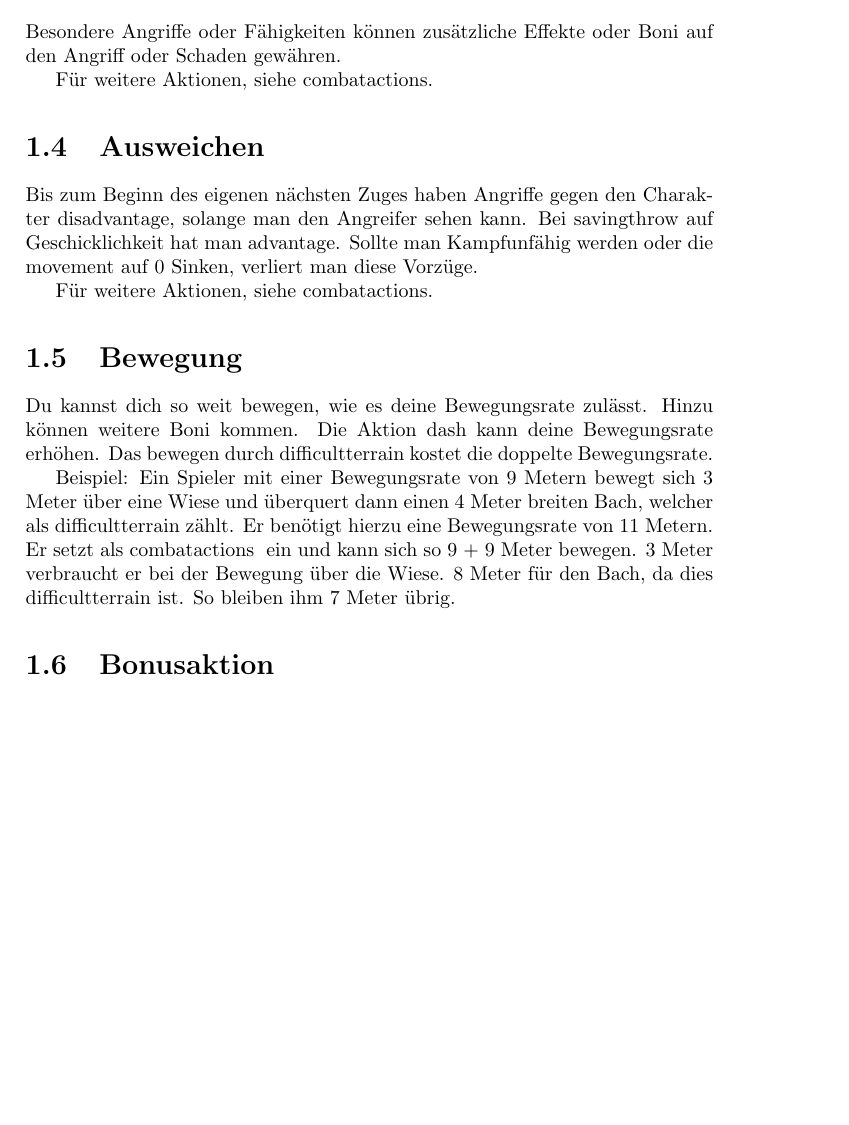
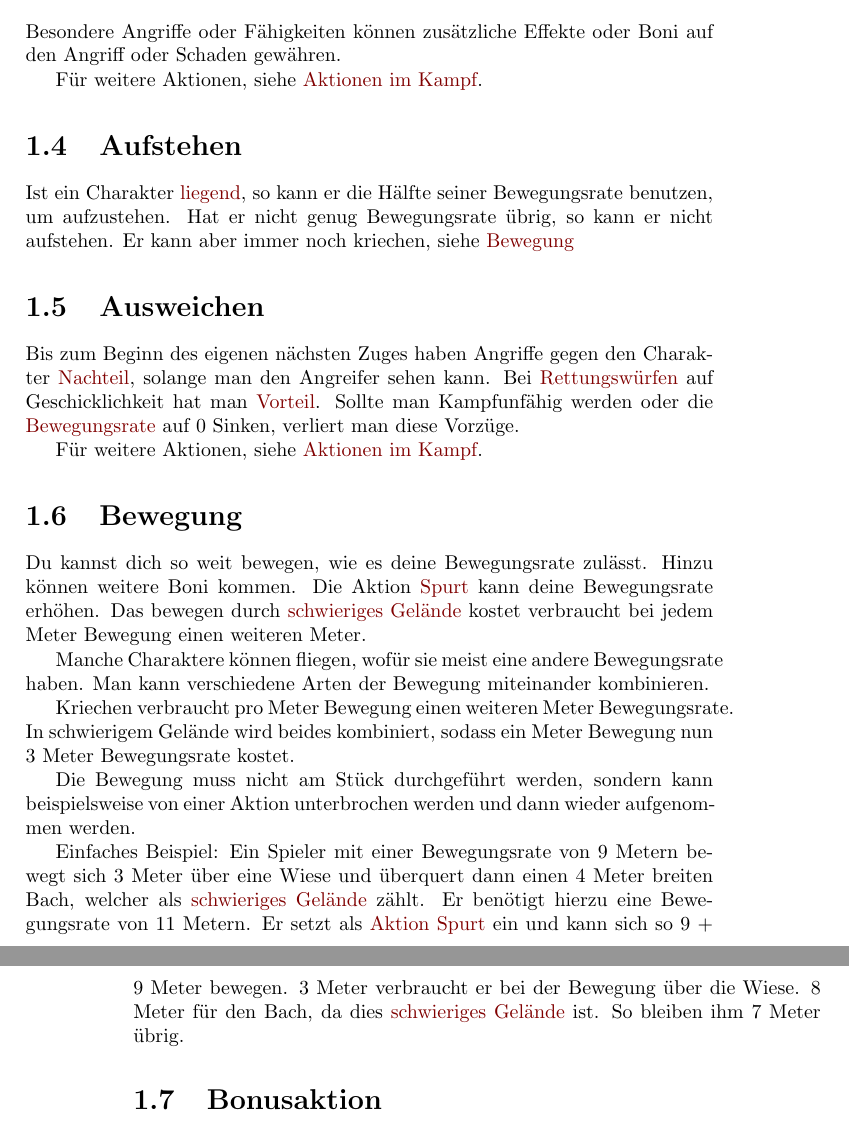
Before and after one commit to sschellhoff/DnD-Glossar-German, a LaTeX book (main.tex, which reads chapters/fight.tex): part of page 7 of 18 before the commit and two parts of pages 7 and 8 of 18 after it, the two joined at a grey line, cut so that both start at the same text, the shorter picture padded with empty space. Compiled offline with pdfLaTeX.

Commit message:
fixed linktopic command and extended movement

```diff
--- a/chapters/fight.tex
+++ b/chapters/fight.tex
@@ -44,6 +44,11 @@ Für weitere Aktionen, siehe \linktopic{Aktionen im Kampf}{combatactions}.
 
 
 
+\topic{Aufstehen}{standup}
+Ist ein Charakter \linktopic{liegend}{prone}, so kann er die Hälfte seiner Bewegungsrate benutzen, um aufzustehen. Hat er nicht genug Bewegungsrate übrig, so kann er nicht aufstehen. Er kann aber immer noch kriechen, siehe \linktopic{Bewegung}{movement}
+
+
+
 \topic{Ausweichen}{dodge}
 Bis zum Beginn des eigenen nächsten Zuges haben Angriffe gegen den Charakter \linktopic{Nachteil}{disadvantage}, solange man den Angreifer sehen kann. Bei \linktopic{Rettungswürfen}{savingthrow} auf Geschicklichkeit hat man \linktopic{Vorteil}{advantage}. Sollte man Kampfunfähig werden oder die \linktopic{Bewegungsrate}{movement} auf 0 Sinken, verliert man diese Vorzüge.
 
@@ -52,9 +57,16 @@ Für weitere Aktionen, siehe \linktopic{Aktionen im Kampf}{combatactions}.
 
 
 \topic{Bewegung}{movement}
-Du kannst dich so weit bewegen, wie es deine Bewegungsrate zulässt. Hinzu können weitere Boni kommen. Die Aktion \linktopic{Spurt}{dash} kann deine Bewegungsrate erhöhen. Das bewegen durch \linktopic{schwieriges Gelände}{difficultterrain} kostet die doppelte Bewegungsrate.
+Du kannst dich so weit bewegen, wie es deine Bewegungsrate zulässt. Hinzu können weitere Boni kommen. Die Aktion \linktopic{Spurt}{dash} kann deine Bewegungsrate erhöhen. Das bewegen durch \linktopic{schwieriges Gelände}{difficultterrain} kostet verbraucht bei jedem Meter Bewegung einen weiteren Meter.
 
-Beispiel: Ein Spieler mit einer Bewegungsrate von 9 Metern bewegt sich 3 Meter über eine Wiese und überquert dann einen 4 Meter breiten Bach, welcher als \linktopic{schwieriges Gelände}{difficultterrain} zählt. Er benötigt hierzu eine Bewegungsrate von 11 Metern. Er setzt als \linktopic{Aktion}{combatactions} \linktopic{Sprint}{} ein und kann sich so 9 + 9 Meter bewegen. 3 Meter verbraucht er bei der Bewegung über die Wiese. 8 Meter für den Bach, da dies \linktopic{schwieriges Gelände}{difficultterrain} ist. So bleiben ihm 7 Meter übrig.
+Manche Charaktere können fliegen, wofür sie meist eine andere Bewegungsrate haben. Man kann verschiedene Arten der Bewegung miteinander kombinieren.
+
+Kriechen verbraucht pro Meter Bewegung einen weiteren Meter Bewegungsrate. In schwierigem Gelände wird beides kombiniert, sodass ein Meter Bewegung nun 3 Meter Bewegungsrate kostet.
+
+Die Bewegung muss nicht am Stück durchgeführt werden, sondern kann beispielsweise von einer Aktion unterbrochen werden und dann wieder aufgenommen werden.
+
+
+Einfaches Beispiel: Ein Spieler mit einer Bewegungsrate von 9 Metern bewegt sich 3 Meter über eine Wiese und überquert dann einen 4 Meter breiten Bach, welcher als \linktopic{schwieriges Gelände}{difficultterrain} zählt. Er benötigt hierzu eine Bewegungsrate von 11 Metern. Er setzt als \linktopic{Aktion}{combatactions} \linktopic{Spurt}{dash} ein und kann sich so 9 + 9 Meter bewegen. 3 Meter verbraucht er bei der Bewegung über die Wiese. 8 Meter für den Bach, da dies \linktopic{schwieriges Gelände}{difficultterrain} ist. So bleiben ihm 7 Meter übrig.
 
 
 
--- a/main.tex
+++ b/main.tex
@@ -11,7 +11,7 @@
 }
 
 \newcommand{\topic}[2]{\section{#1}\label{sec:#2}}
-\newcommand{\linktopic}[2]{\hyperref[sec:#1]{#2}}
+\newcommand{\linktopic}[2]{\hyperref[sec:#2]{#1}}
 
 \newcommand{\chapterfile}[2]{\chapter{#1} \include{chapters/#2.tex}}
 
```
Also changed, not shown: chapters/states.tex (+4 -0 lines).
